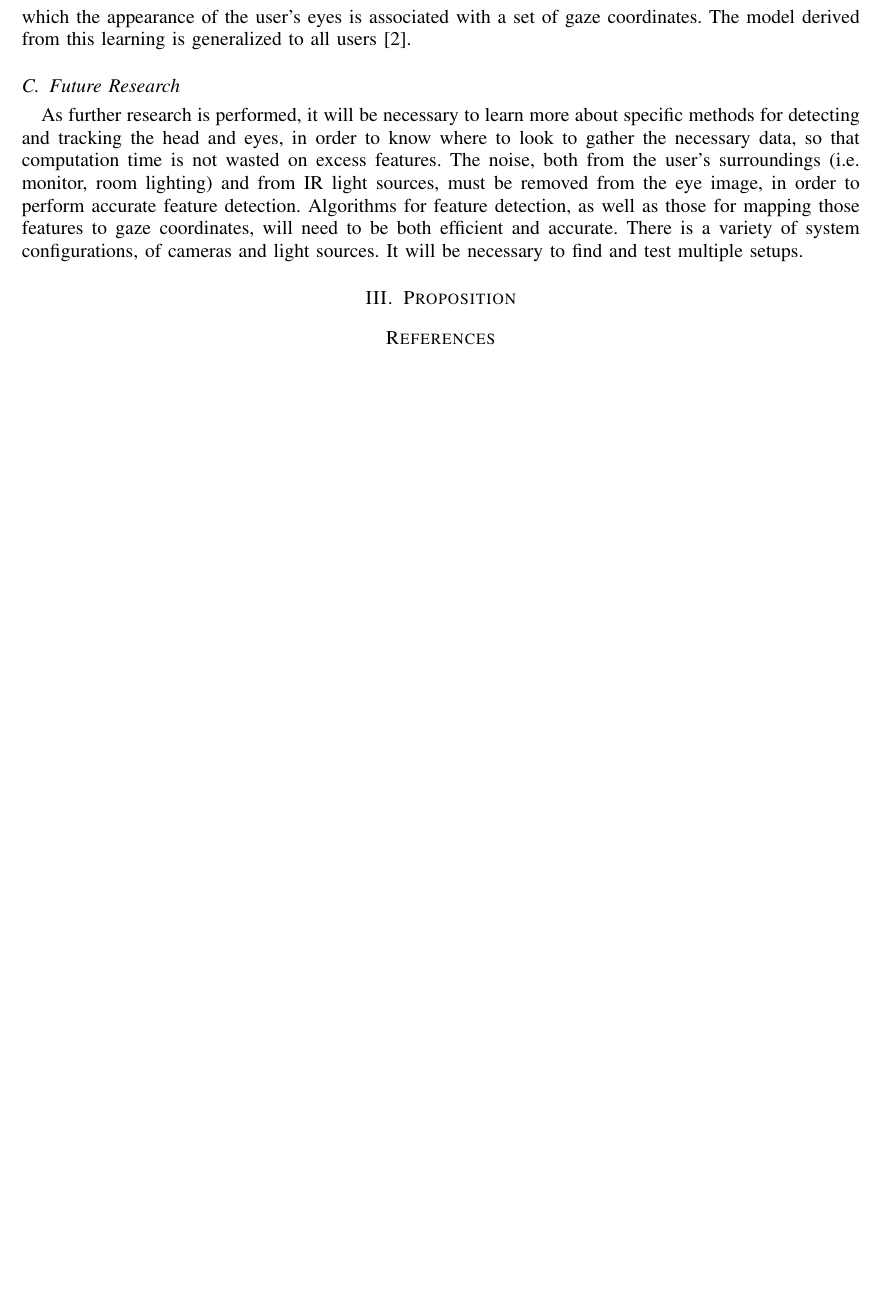
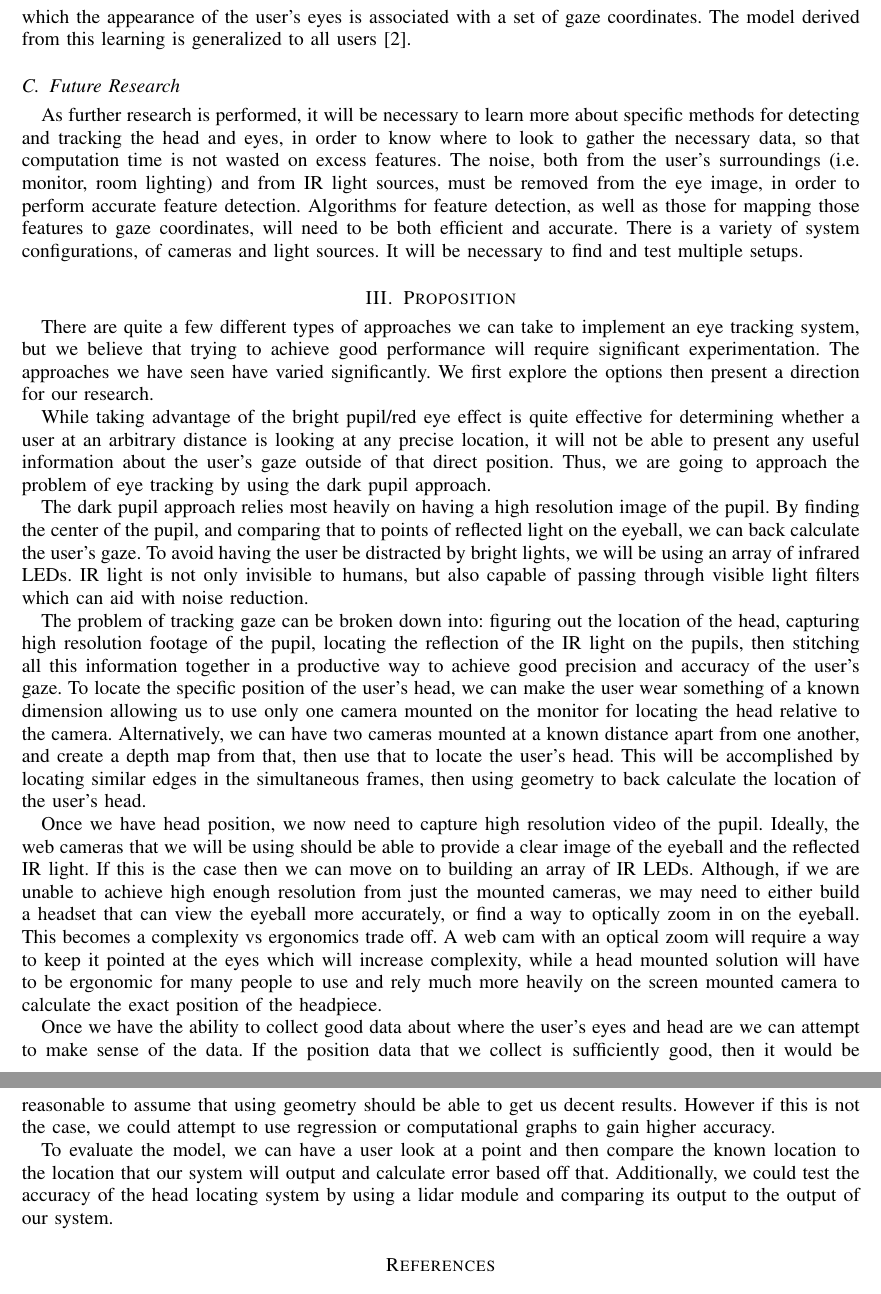
Before and after one commit to ostapstephan/SeniorProject, a LaTeX paper (proposal.tex): part of page 3 of 3 before the commit and two parts of pages 3 and 4 of 4 after it, the two joined at a grey line, cut so that both start at the same text, the shorter picture padded with empty space. Compiled offline with pdfLaTeX.

Commit message:
put proposition section into latex

```diff
--- a/proposal.tex
+++ b/proposal.tex
@@ -62,6 +62,19 @@ Another class of techniques, known as appearance-based methods, do not even make
 
 As further research is performed, it will be necessary to learn more about specific methods for detecting and tracking the head and eyes, in order to know where to look to gather the necessary data, so that computation time is not wasted on excess features. The noise, both from the user's surroundings (i.e. monitor, room lighting) and from IR light sources, must be removed from the eye image, in order to perform accurate feature detection. Algorithms for feature detection, as well as those for mapping those features to gaze coordinates, will need to be both efficient and accurate. There is a variety of system configurations, of cameras and light sources. It will be necessary to find and test multiple setups.
 \section{Proposition} \label{sec:proposition}
+There are quite a few different types of approaches we can take to implement an eye tracking system, but we believe that trying to achieve good performance will require significant experimentation. The approaches we have seen have varied significantly.  We first explore the options then present a direction for our research.
+
+	While taking advantage of the bright pupil/red eye effect is quite effective for determining whether a user at an arbitrary distance is looking at any precise location, it will not be able to present any useful information  about the user’s gaze outside of that direct position.  Thus, we are going to approach the problem of eye tracking by using the dark pupil approach.
+
+	The dark pupil approach relies most heavily on having a high resolution image of the pupil. By finding the center of the pupil, and comparing that to points of reflected light on the eyeball, we can back calculate the user’s gaze. To avoid having the user be distracted by bright lights, we will be using an array of infrared LEDs. IR light is not only invisible to humans, but also capable of passing through visible light filters which can aid with noise reduction.
+
+	The problem of tracking gaze can be broken down into: figuring out the location of the head, capturing high resolution footage of the pupil, locating the reflection of the IR light on the pupils, then stitching all this information together in a productive way to achieve good precision and accuracy of the user’s gaze. To locate the specific position of the user’s head, we can make the user wear something of a known dimension allowing us to use only one camera mounted on the monitor for locating the head relative to the camera. Alternatively, we can have two cameras mounted at a known distance apart  from one another, and create a depth map from that, then use that to locate the user’s head. This will be accomplished by locating similar edges in the simultaneous frames, then using geometry to back calculate the location of the user’s head.
+
+	Once we have head position, we now need to capture high resolution video of the pupil. Ideally, the web cameras that we will be using should be able to provide a clear image of the eyeball and the reflected IR light. If this is the case then we can move on to building an array of IR LEDs. Although, if we are unable to achieve high enough resolution from just the mounted cameras, we may need to either build a headset that can view the eyeball more accurately, or find a way to optically zoom in on the eyeball. This becomes a complexity vs ergonomics trade off. A web cam with an optical zoom will require a way to keep it pointed at the eyes which will increase complexity, while a head mounted solution will have to be ergonomic for many people to use and rely much more heavily on the screen mounted camera to calculate the exact position of the headpiece.
+
+	Once we have the ability to collect good data about where the user’s eyes and head are we can attempt to make sense of the data. If the position data that we collect is sufficiently good, then it would be reasonable to assume that using geometry should be able to get us decent results. However if this is not the case, we could attempt to use regression or computational graphs to gain higher accuracy.
+
+	To evaluate the model, we can have a user look at a point and then compare the known location to the location that our system will output and calculate error based off that. Additionally, we could test the accuracy of the head locating system by using a lidar module and comparing its output to the output of our system.
 
 \bibliographystyle{IEEEtran}
 \bibliography{bibliography}
```
